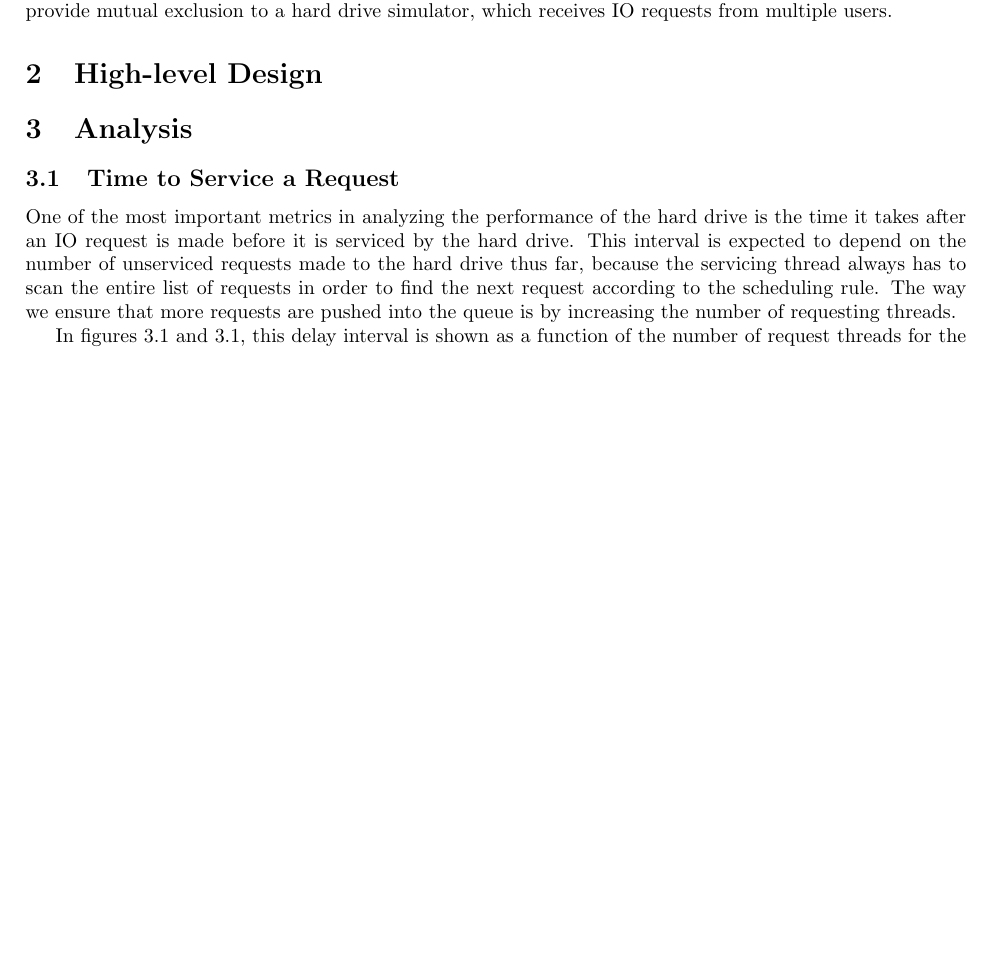
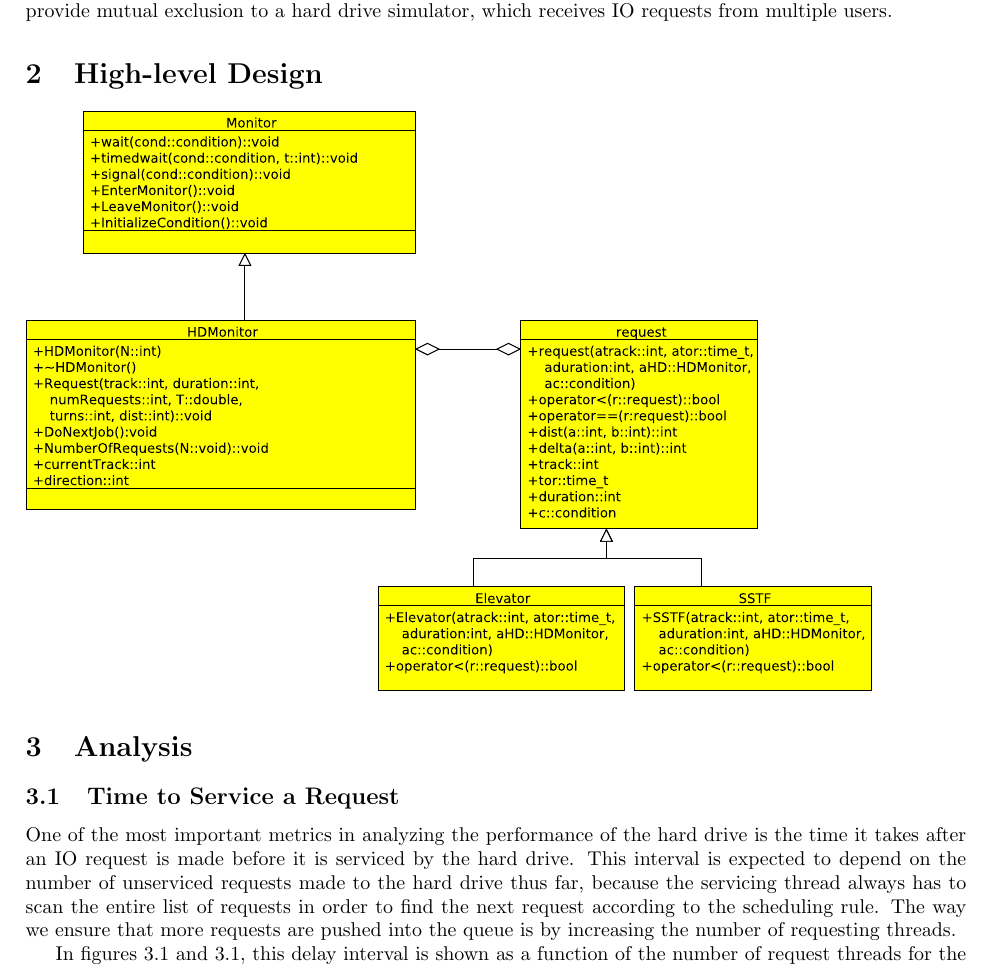
Before and after one commit to klusark/cmpt300, a LaTeX document (Project2.tex): part of page 2 of 7 before the commit and part of page 2 of 8 after it, cut so that both start at the same text, the shorter picture padded with empty space. Compiled offline with pdfLaTeX.

Commit message:
Added the uml diagram

```diff
--- a/Project2.tex
+++ b/Project2.tex
@@ -2,6 +2,7 @@
 \usepackage[vmargin=2.5cm,hmargin=2.5cm]{geometry}
 \usepackage[pdftex]{graphicx}
 \usepackage{amsmath}
+\usepackage{epsfig}
 \newcommand{\HRule}{\rule{\linewidth}{0.5mm}}
 \newcommand{\dsum}{\displaystyle\sum}
 \def\thesection{\arabic{section}}
@@ -21,6 +22,7 @@ use the Monitor construct to provide mutual exclusion to a hard drive simulator,
 from multiple users.
 
 \section{High-level Design} %Joel
+\epsfig{file=300UML.eps, width=0.9\linewidth}
 
 \section{Analysis} %Andrew
 \subsection{Time to Service a Request}
```
